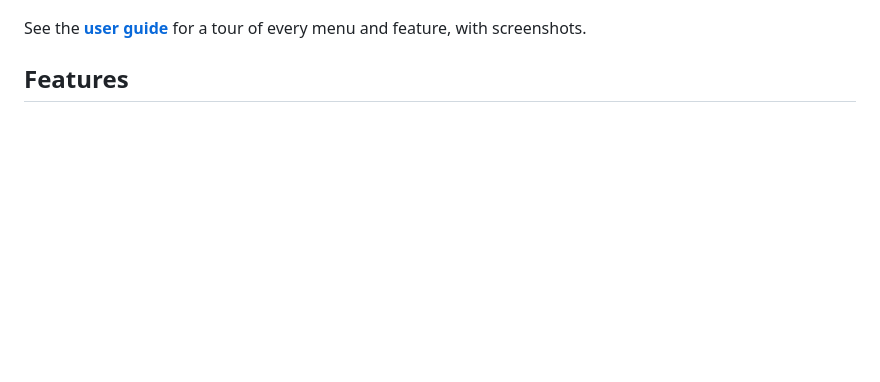
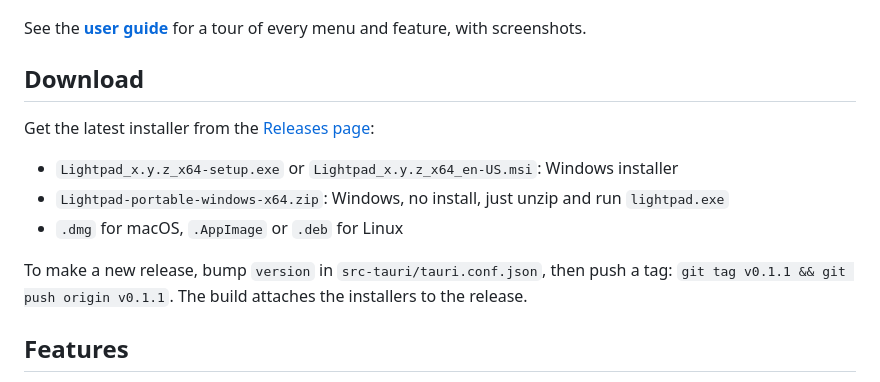
Before and after one commit to himanshuSPaul/Lightpad, a Markdown page: README.md, the part around the change. Rendered like a GitHub page; blank space fills up the shorter version.

Commit message:
Add download section to README
Co-Authored-By: Claude Opus 5.5 (1M context) <noreply@anthropic.com>
Claude-Session: https://claude.ai/code/session_01XAa35iihT3YYx3rKdeTWKQ

```diff
--- a/README.md
+++ b/README.md
@@ -7,6 +7,17 @@ The release binary is about 4 MB.
 ![Lightpad](docs/screenshots/03-overview.png)
 
 See the **[user guide](docs/USER_GUIDE.md)** for a tour of every menu and feature, with screenshots.
+
+## Download
+
+Get the latest installer from the [Releases page](https://github.com/himanshuSPaul/Lightpad/releases/latest):
+
+- `Lightpad_x.y.z_x64-setup.exe` or `Lightpad_x.y.z_x64_en-US.msi`: Windows installer
+- `Lightpad-portable-windows-x64.zip`: Windows, no install, just unzip and run `lightpad.exe`
+- `.dmg` for macOS, `.AppImage` or `.deb` for Linux
+
+To make a new release, bump `version` in `src-tauri/tauri.conf.json`, then push a tag:
+`git tag v0.1.1 && git push origin v0.1.1`. The build attaches the installers to the release.
 
 ## Features
 
```
